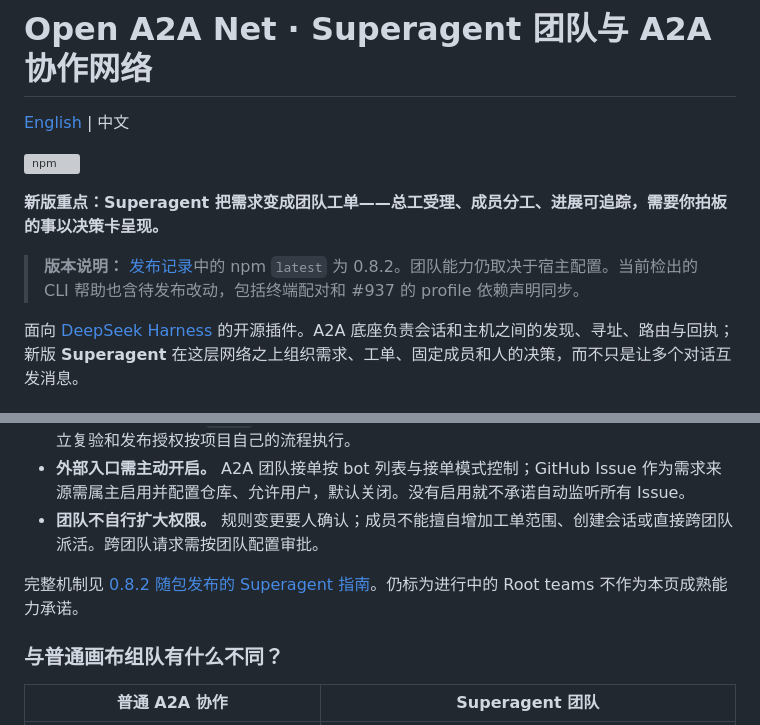
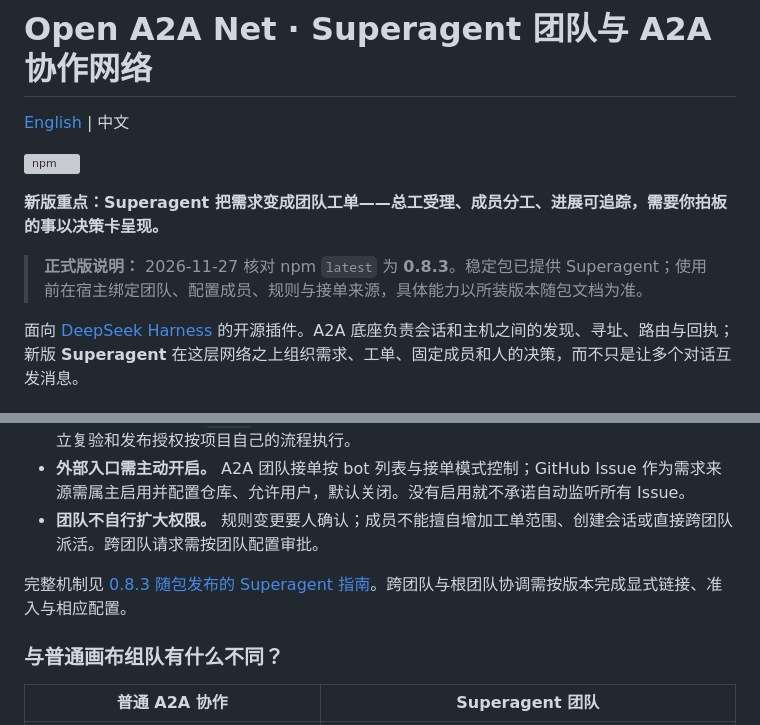
Before and after one commit to NelsonLongxiang/dsh-open-a2a-net, a Markdown page: README_zh.md, 2 parts joined by grey strips. Rendered like a GitHub page; grey boxes are pictures that could not be loaded.

```diff
--- a/README_zh.md
+++ b/README_zh.md
@@ -6,7 +6,7 @@
 
 **新版重点：Superagent 把需求变成团队工单——总工受理、成员分工、进展可追踪，需要你拍板的事以决策卡呈现。**
 
-> **版本说明：** [发布记录](https://github.com/NelsonLongxiang/dsh-open-a2a-net/blob/5e550134ecf1dc55075bc905355e45440ee1219b/docs/release.md#082正式版已发布到-npm-的-latest-标签)中的 npm `latest` 为 0.8.2。团队能力仍取决于宿主配置。当前检出的 CLI 帮助也含待发布改动，包括终端配对和 #937 的 profile 依赖声明同步。
+> **正式版说明：** 2026-11-27 核对 npm `latest` 为 **0.8.3**。稳定包已提供 Superagent；使用前在宿主绑定团队、配置成员、规则与接单来源，具体能力以所装版本随包文档为准。
 
 面向 [DeepSeek Harness](https://github.com/deepseek-ai/deepseek-harness) 的开源插件。A2A 底座负责会话和主机之间的发现、寻址、路由与回执；新版 **Superagent** 在这层网络之上组织需求、工单、固定成员和人的决策，而不只是让多个对话互发消息。
 
@@ -40,7 +40,7 @@
 - **外部入口需主动开启。** A2A 团队接单按 bot 列表与接单模式控制；GitHub Issue 作为需求来源需属主启用并配置仓库、允许用户，默认关闭。没有启用就不承诺自动监听所有 Issue。
 - **团队不自行扩大权限。** 规则变更要人确认；成员不能擅自增加工单范围、创建会话或直接跨团队派活。跨团队请求需按团队配置审批。
 
-完整机制见 [0.8.2 随包发布的 Superagent 指南](https://github.com/NelsonLongxiang/dsh-open-a2a-net/blob/5465acecb8312f5c38c2bf80fd82a9110df0879e/src/skill/references/superagent.md)。仍标为进行中的 Root teams 不作为本页成熟能力承诺。
+完整机制见 [0.8.3 随包发布的 Superagent 指南](https://github.com/NelsonLongxiang/dsh-open-a2a-net/blob/1c96510912c4a87786d3fc2ee513cac0bb87904f/src/skill/references/superagent.md)。跨团队与根团队协调需按版本完成显式链接、准入与相应配置。
 
 ### 与普通画布组队有什么不同？
 
```
Also changed, not shown: README.md (+2 -2 lines), images/market/README.md (+2 -2 lines), images/market/01-superagent-flow.png, images/market/02-ticket-progress.png, images/market/03-owner-decisions.png, 4 other files.
